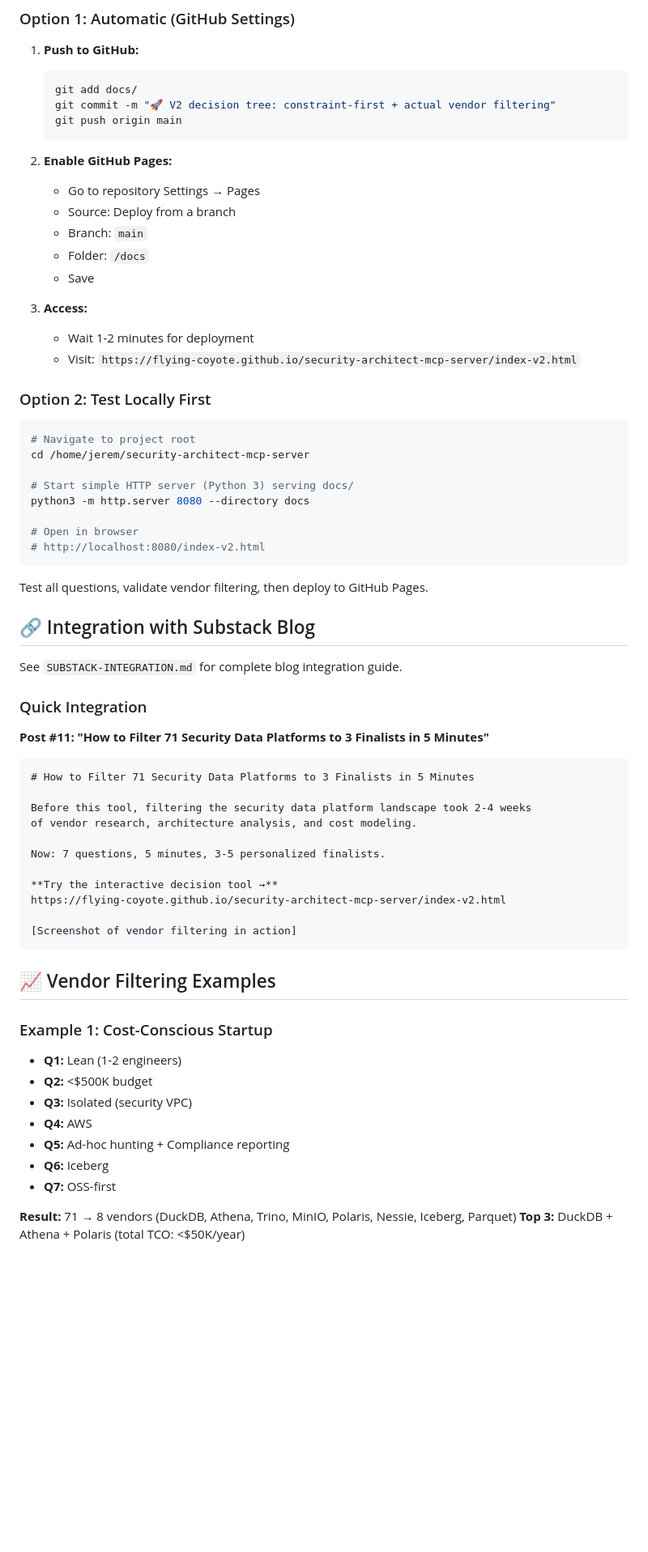
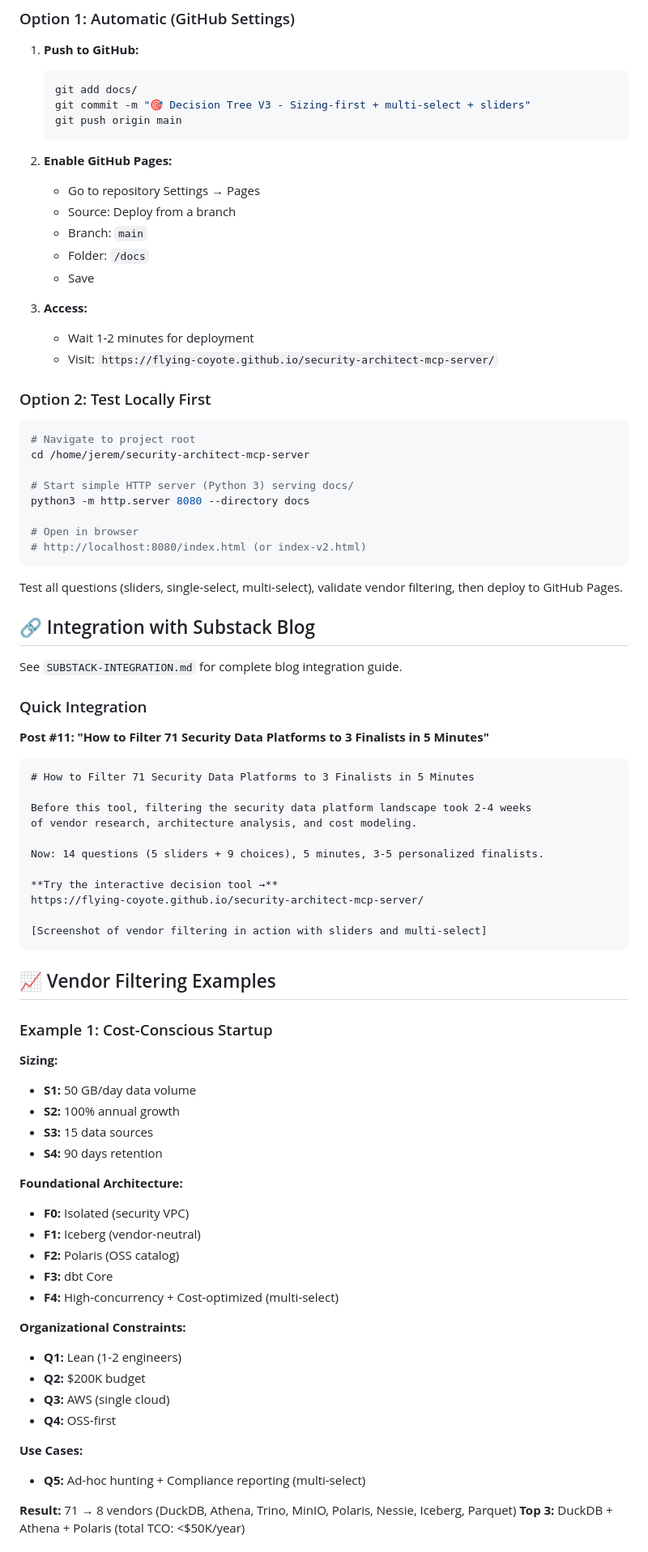
Before and after one commit to flying-coyote/security-architect-mcp-server, a Markdown page: docs/README.md, the part around one of its changes. Shown at 81% size. GitHub-like rendering; blank space fills up the shorter version.

````diff
--- a/docs/README.md
+++ b/docs/README.md
@@ -121,7 +177,7 @@ docs/
 1. **Push to GitHub:**
    ```bash
    git add docs/
-   git commit -m "🚀 V2 decision tree: constraint-first + actual vendor filtering"
+   git commit -m "🎯 Decision Tree V3 - Sizing-first + multi-select + sliders"
    git push origin main
    ```
 
@@ -134,7 +190,7 @@ docs/
 
 3. **Access:**
    - Wait 1-2 minutes for deployment
-   - Visit: `https://flying-coyote.github.io/security-architect-mcp-server/index-v2.html`
+   - Visit: `https://flying-coyote.github.io/security-architect-mcp-server/`
 
 ### Option 2: Test Locally First
 
@@ -146,10 +202,10 @@ cd /home/jerem/security-architect-mcp-server
 python3 -m http.server 8080 --directory docs
 
 # Open in browser
-# http://localhost:8080/index-v2.html
+# http://localhost:8080/index.html (or index-v2.html)
 ```
 
-Test all questions, validate vendor filtering, then deploy to GitHub Pages.
+Test all questions (sliders, single-select, multi-select), validate vendor filtering, then deploy to GitHub Pages.
 
 ## 🔗 Integration with Substack Blog
 
@@ -164,24 +220,38 @@ See `SUBSTACK-INTEGRATION.md` for complete blog integration guide.
 Before this tool, filtering the security data platform landscape took 2-4 weeks
 of vendor research, architecture analysis, and cost modeling.
 
-Now: 7 questions, 5 minutes, 3-5 personalized finalists.
+Now: 14 questions (5 sliders + 9 choices), 5 minutes, 3-5 personalized finalists.
 
 **Try the interactive decision tool →**
-https://flying-coyote.github.io/security-architect-mcp-server/index-v2.html
+https://flying-coyote.github.io/security-architect-mcp-server/
 
-[Screenshot of vendor filtering in action]
+[Screenshot of vendor filtering in action with sliders and multi-select]
 ```
 
 ## 📈 Vendor Filtering Examples
 
 ### Example 1: Cost-Conscious Startup
+**Sizing:**
+- **S1:** 50 GB/day data volume
+- **S2:** 100% annual growth
+- **S3:** 15 data sources
+- **S4:** 90 days retention
+
+**Foundational Architecture:**
+- **F0:** Isolated (security VPC)
+- **F1:** Iceberg (vendor-neutral)
+- **F2:** Polaris (OSS catalog)
+- **F3:** dbt Core
+- **F4:** High-concurrency + Cost-optimized (multi-select)
+
+**Organizational Constraints:**
 - **Q1:** Lean (1-2 engineers)
-- **Q2:** <$500K budget
-- **Q3:** Isolated (security VPC)
-- **Q4:** AWS
-- **Q5:** Ad-hoc hunting + Compliance reporting
-- **Q6:** Iceberg
-- **Q7:** OSS-first
+- **Q2:** $200K budget
+- **Q3:** AWS (single cloud)
+- **Q4:** OSS-first
+
+**Use Cases:**
+- **Q5:** Ad-hoc hunting + Compliance reporting (multi-select)
 
 **Result:** 71 → 8 vendors (DuckDB, Athena, Trino, MinIO, Polaris, Nessie, Iceberg, Parquet)
 **Top 3:** DuckDB + Athena + Polaris (total TCO: <$50K/year)
````
Also changed, not shown: other parts of docs/README.md (+149 -62 lines), .claude/CLAUDE.md (+34 -12 lines).
